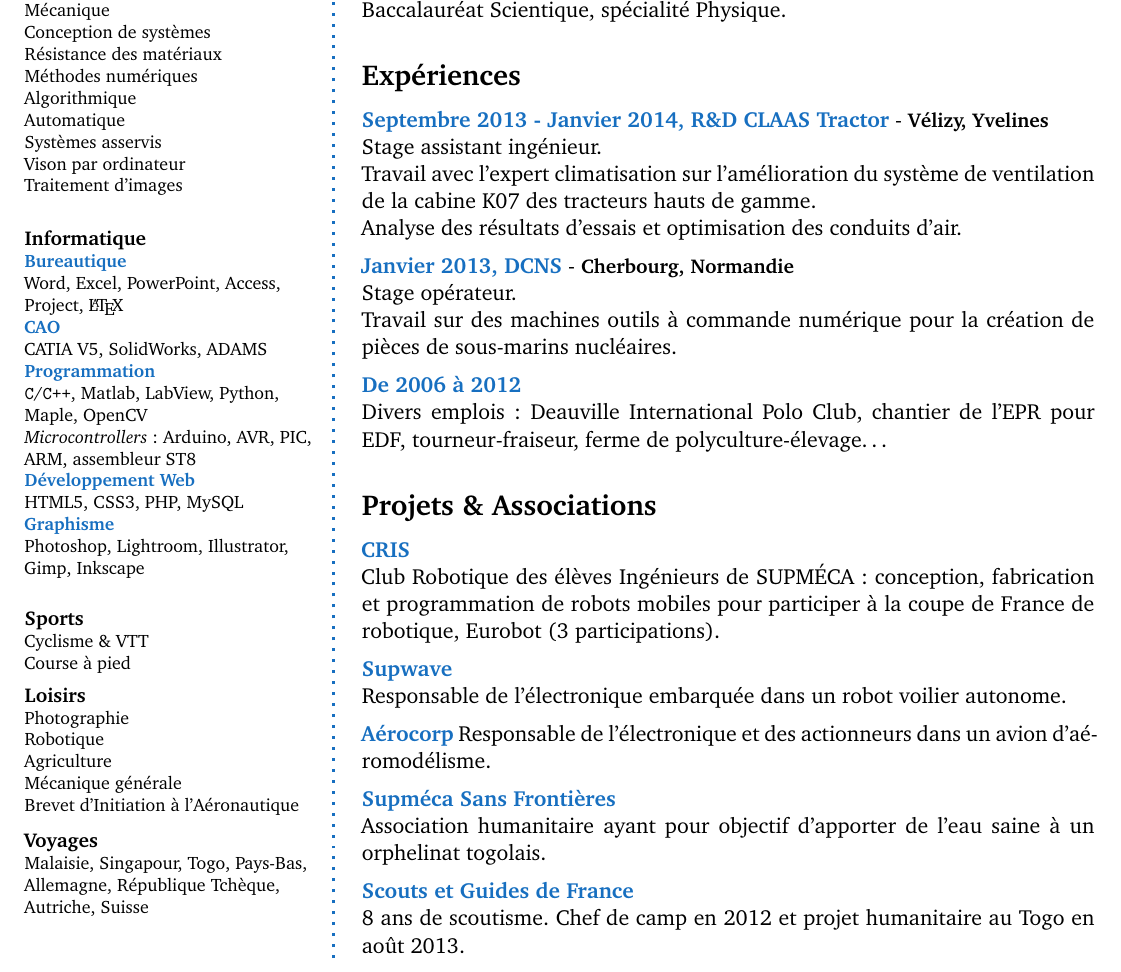
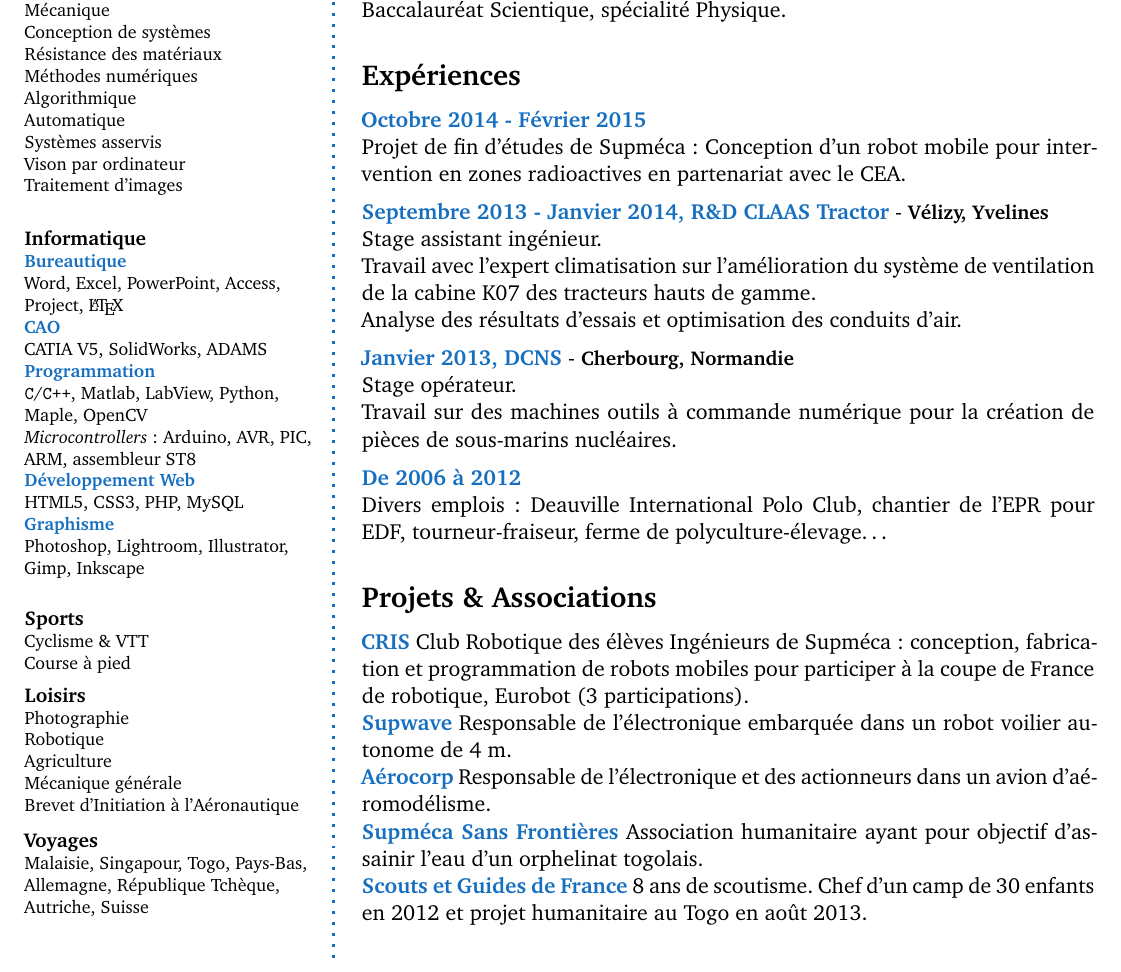
Before and after one commit to romainreignier/cv, a LaTeX CV (CV_FR/cv_FR.tex): part of the page, cut so that both start at the same text. Compiled offline with pdfLaTeX.

Commit message:
Ajout du projet de fin d'études

```diff
--- a/CV_FR/cv_FR.tex
+++ b/CV_FR/cv_FR.tex
@@ -224,6 +224,11 @@ Baccalauréat Scientique, spécialité Physique.
 
 % Experience
 \CVSection{Expériences}
+
+\CVItem{Octobre 2014 - Février 2015}\\
+Projet de fin d'études de Supméca : Conception d'un robot mobile pour intervention en zones radioactives en partenariat avec le CEA.
+\SmallSep
+
 \CVItem{Septembre 2013 - Janvier 2014, R\&D CLAAS Tractor} - \city{Vélizy, Yvelines}\\
 Stage assistant ingénieur.\\
 Travail avec l'expert climatisation sur l'amélioration du système de ventilation de la cabine K07 des tracteurs hauts de gamme.\\
@@ -240,24 +245,24 @@ Divers emplois : Deauville International Polo Club, chantier de l'EPR pour EDF,
 \Sep
 
 \CVSection{Projets \& Associations}
-\CVItem{CRIS}\\
-Club Robotique des élèves Ingénieurs de SUPMÉCA : conception, fabrication et programmation de robots mobiles pour participer à la coupe de France de robotique, Eurobot (3 participations).
-\SmallSep
+\CVItem{CRIS}
+Club Robotique des élèves Ingénieurs de Supméca : conception, fabrication et programmation de robots mobiles pour participer à la coupe de France de robotique, Eurobot (3 participations).
+%\SmallSep
 
-\CVItem{Supwave}\\
-Responsable de l'électronique embarquée dans un robot voilier autonome.
-\SmallSep
+\CVItem{Supwave}
+Responsable de l'électronique embarquée dans un robot voilier autonome de 4 m.
+%\SmallSep
 
 \CVItem{Aérocorp}
 Responsable de l'électronique et des actionneurs dans un avion d'aéromodélisme.
-\SmallSep
+%\SmallSep
 
-\CVItem{Supméca Sans Frontières}\\
-Association humanitaire ayant pour objectif d'apporter de l'eau saine à un orphelinat togolais.
-\SmallSep
+\CVItem{Supméca Sans Frontières}
+Association humanitaire ayant pour objectif d'assainir l'eau d'un orphelinat togolais.
+%\SmallSep
 
-\CVItem{Scouts et Guides de France}\\
-8 ans de scoutisme. Chef de camp en 2012 et projet humanitaire au Togo en août 2013.
+\CVItem{Scouts et Guides de France}
+8 ans de scoutisme. Chef d'un camp de 30 enfants en 2012 et projet humanitaire au Togo en août 2013.
 
 %\CVSection{Skills}
 % \CVItem{Platforms}
```
Also changed, not shown: CV_FR/cv_FR.pdf.
